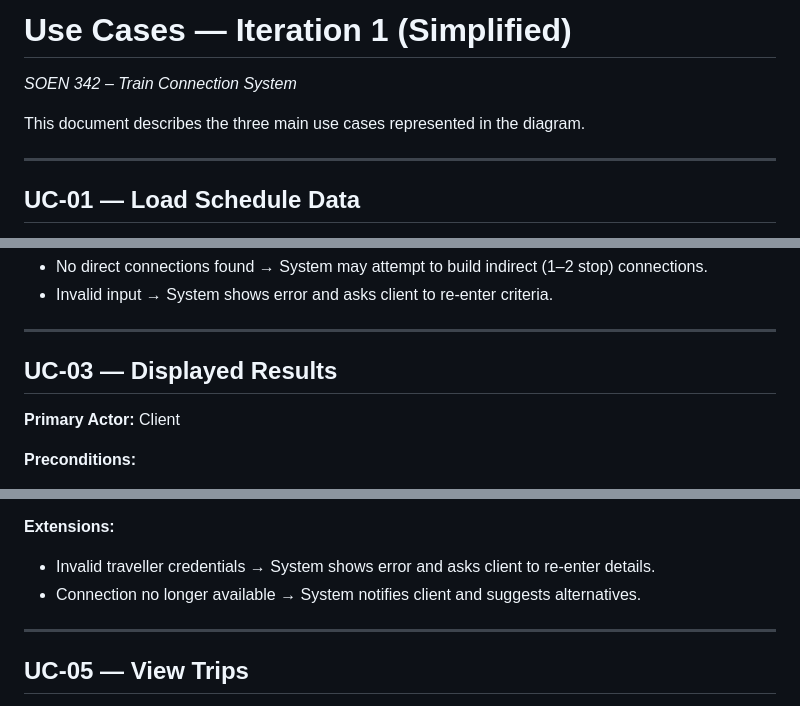
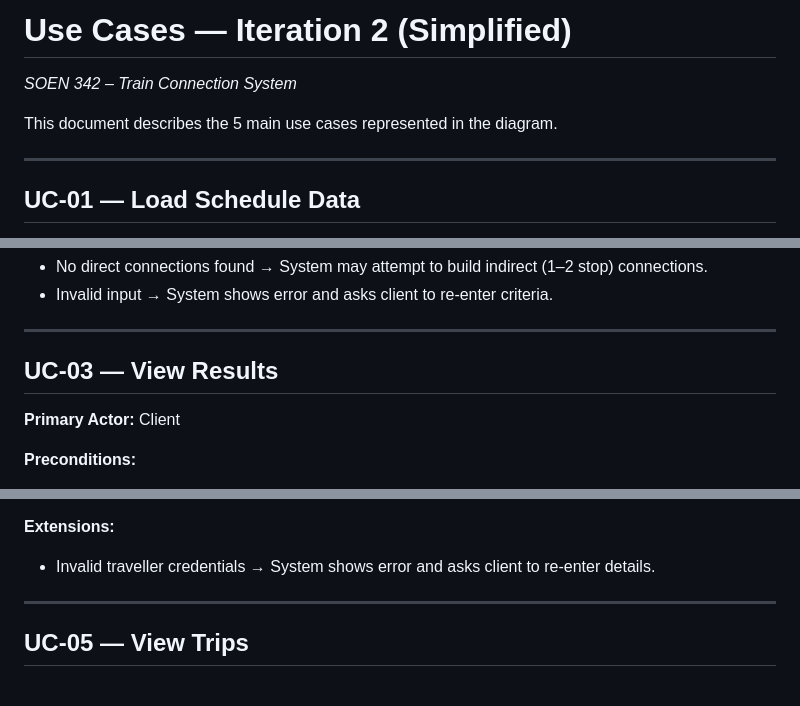
Before and after one commit to nicolas-zampieri/SOEN342, a Markdown page: docs/Artifacts/use_cases.md, 3 parts joined by grey strips. Rendered like a GitHub page.

Commit message:
Update use cases documentation to iteration 2
Revised the use cases document to reflect iteration 2, updated the number of main use cases from 3 to 5, renamed UC-03 to 'View Results', and made minor content adjustments.

```diff
--- a/docs/Artifacts/use_cases.md
+++ b/docs/Artifacts/use_cases.md
@@ -1,8 +1,8 @@
-# Use Cases — Iteration 1 (Simplified)
+# Use Cases — Iteration 2 (Simplified)
 
 *SOEN 342 – Train Connection System*
 
-This document describes the three main use cases represented in the diagram.
+This document describes the 5 main use cases represented in the diagram.
 
 ---
 
@@ -59,7 +59,7 @@ This document describes the three main use cases represented in the diagram.
 
 ---
 
-## UC-03 — Displayed Results
+## UC-03 — View Results
 **Primary Actor:** Client
 
 **Preconditions:**
@@ -110,7 +110,6 @@ This document describes the three main use cases represented in the diagram.
 **Extensions:**
 
 - Invalid traveller credentials → System shows error and asks client to re-enter details.
-- Connection no longer available → System notifies client and suggests alternatives.
 
 ---
 
```
